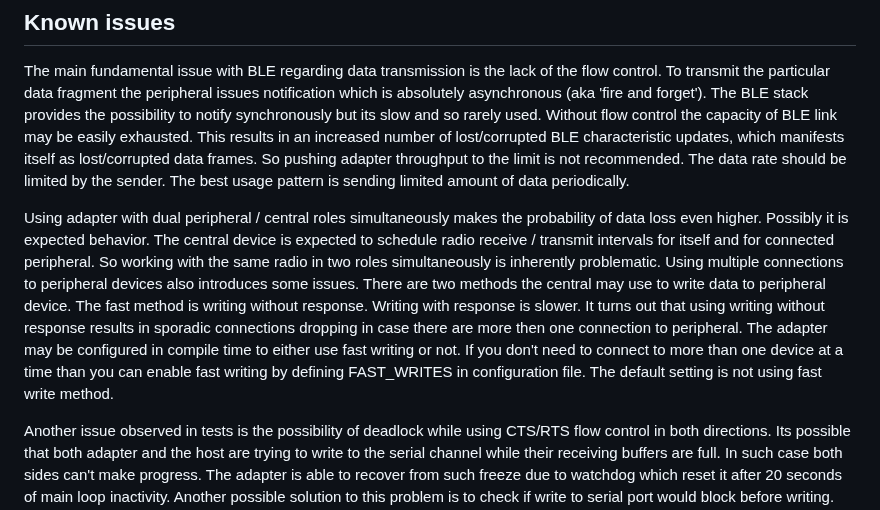
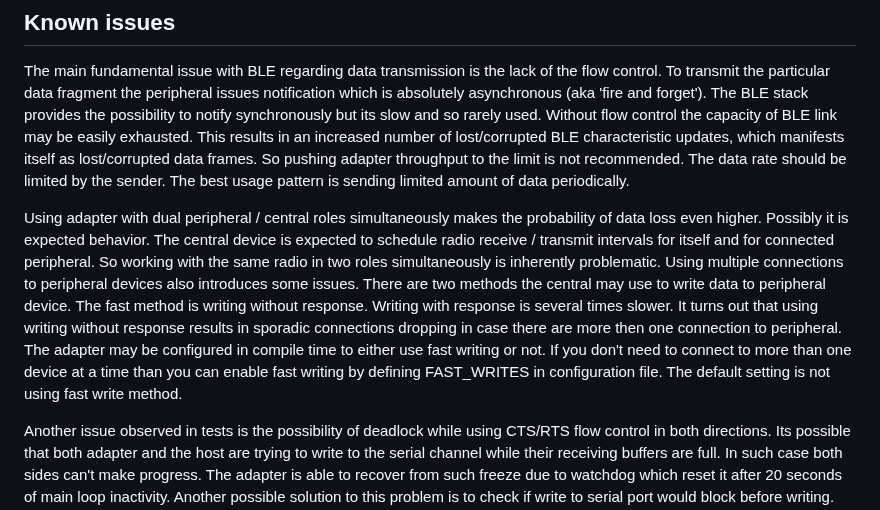
Before and after one commit to olegv142/esp32-ble-uart-mx, a Markdown page: README.md, the part around the change. Drawn GitHub-style.

Commit message:
README up

```diff
--- a/README.md
+++ b/README.md
@@ -120,7 +120,7 @@ Another popular Chinese BLE adapter JDY-08 (https://github.com/olegv142/esp32-bl
 ## Known issues
 The main fundamental issue with BLE regarding data transmission is the lack of the flow control. To transmit the particular data fragment the peripheral issues notification which is absolutely asynchronous (aka 'fire and forget'). The BLE stack provides the possibility to notify synchronously but its slow and so rarely used. Without flow control the capacity of BLE link may be easily exhausted. This results in an increased number of lost/corrupted BLE characteristic updates, which manifests itself as lost/corrupted data frames. So pushing adapter throughput to the limit is not recommended. The data rate should be limited by the sender. The best usage pattern is sending limited amount of data periodically.
 
-Using adapter with dual peripheral / central roles simultaneously makes the probability of data loss even higher. Possibly it is expected behavior. The central device is expected to schedule radio receive / transmit intervals for itself and for connected peripheral. So working with the same radio in two roles simultaneously is inherently problematic. Using multiple connections to peripheral devices also introduces some issues. There are two methods the central may use to write data to peripheral device. The fast method is writing without response. Writing with response is slower. It turns out that using writing without response results in sporadic connections dropping in case there are more then one connection to peripheral. The adapter may be configured in compile time to either use fast writing or not. If you don't need to connect to more than one device at a time than you can enable fast writing by defining FAST_WRITES in configuration file. The default setting is not using fast write method.
+Using adapter with dual peripheral / central roles simultaneously makes the probability of data loss even higher. Possibly it is expected behavior. The central device is expected to schedule radio receive / transmit intervals for itself and for connected peripheral. So working with the same radio in two roles simultaneously is inherently problematic. Using multiple connections to peripheral devices also introduces some issues. There are two methods the central may use to write data to peripheral device. The fast method is writing without response. Writing with response is several times slower. It turns out that using writing without response results in sporadic connections dropping in case there are more then one connection to peripheral. The adapter may be configured in compile time to either use fast writing or not. If you don't need to connect to more than one device at a time than you can enable fast writing by defining FAST_WRITES in configuration file. The default setting is not using fast write method.
 
 Another issue observed in tests is the possibility of deadlock while using CTS/RTS flow control in both directions. Its possible that both adapter and the host are trying to write to the serial channel while their receiving buffers are full. In such case both sides can't make progress. The adapter is able to recover from such freeze due to watchdog which reset it after 20 seconds of main loop inactivity. Another possible solution to this problem is to check if write to serial port would block before writing. Unfortunately, the ESP32 serial port does not provide correct information about the amount of available space in the write buffer. One can still implement separate serial port buffer. But this way we hit another serial port implementation flaw. When writes to serial port are blocked due to transmit fifo full the reads are blocked too for some unknown reason. So for now its not feasible to fix. Yet both CTS/RTS are rarely used, in most cases hardware flow control is not used at all.
 
```
